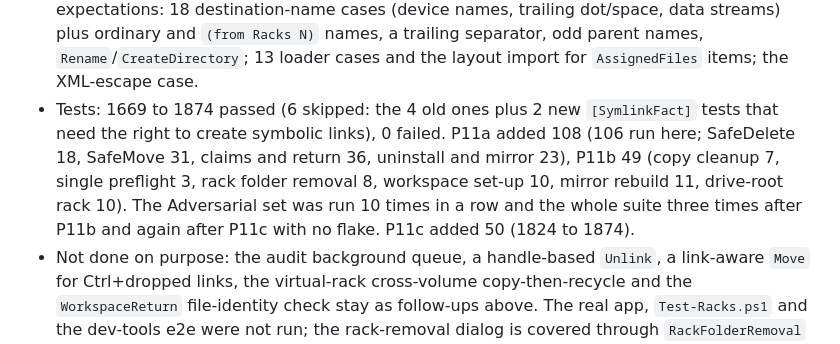
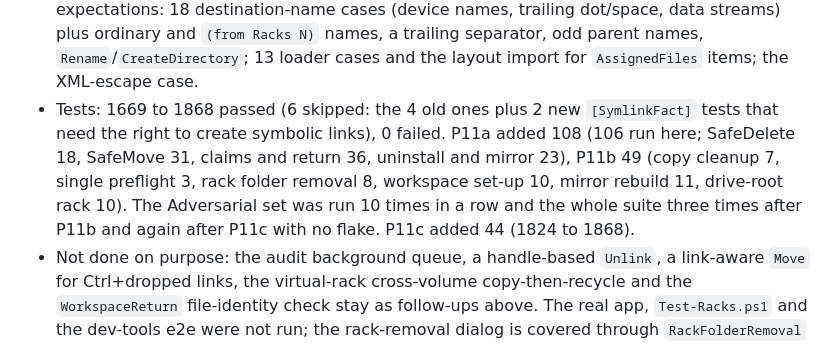
Before and after one commit to duartelcunha/Racks, a Markdown page: docs/HARDENING-ROADMAP.md, the part around the change. Drawn GitHub-style.

Commit message:
docs: correct the P11c test count in the roadmap (1868 passed)
Co-Authored-By: Claude Sonnet 5.5 <noreply@anthropic.com>

```diff
--- a/docs/HARDENING-ROADMAP.md
+++ b/docs/HARDENING-ROADMAP.md
@@ -484,10 +484,10 @@ Good stopping points: after P2 (files), P6 (persistence), P10 (updates), P13 (do
 - **P11c** (F2, F3, F7): the three fixes above, with their tests flipped from `Known_gap_...` to real expectations: 18 destination-name
   cases (device names, trailing dot/space, data streams) plus ordinary and `(from Racks N)` names, a trailing separator, odd parent
   names, `Rename`/`CreateDirectory`; 13 loader cases and the layout import for `AssignedFiles` items; the XML-escape case.
-- Tests: 1669 to 1874 passed (6 skipped: the 4 old ones plus 2 new `[SymlinkFact]` tests that need the right to create symbolic links),
+- Tests: 1669 to 1868 passed (6 skipped: the 4 old ones plus 2 new `[SymlinkFact]` tests that need the right to create symbolic links),
   0 failed. P11a added 108 (106 run here; SafeDelete 18, SafeMove 31, claims and return 36, uninstall and mirror 23), P11b 49 (copy
   cleanup 7, single preflight 3, rack folder removal 8, workspace set-up 10, mirror rebuild 11, drive-root rack 10). The Adversarial set
-  was run 10 times in a row and the whole suite three times after P11b and again after P11c with no flake. P11c added 50 (1824 to 1874).
+  was run 10 times in a row and the whole suite three times after P11b and again after P11c with no flake. P11c added 44 (1824 to 1868).
 - Not done on purpose: the audit background queue, a handle-based `Unlink`, a link-aware `Move` for Ctrl+dropped links, the
   virtual-rack cross-volume copy-then-recycle and the `WorkspaceReturn` file-identity check stay as follow-ups above. The real app,
   `Test-Racks.ps1` and the dev-tools e2e were not run; the rack-removal dialog is covered through `RackFolderRemoval` (the decision and the
```
